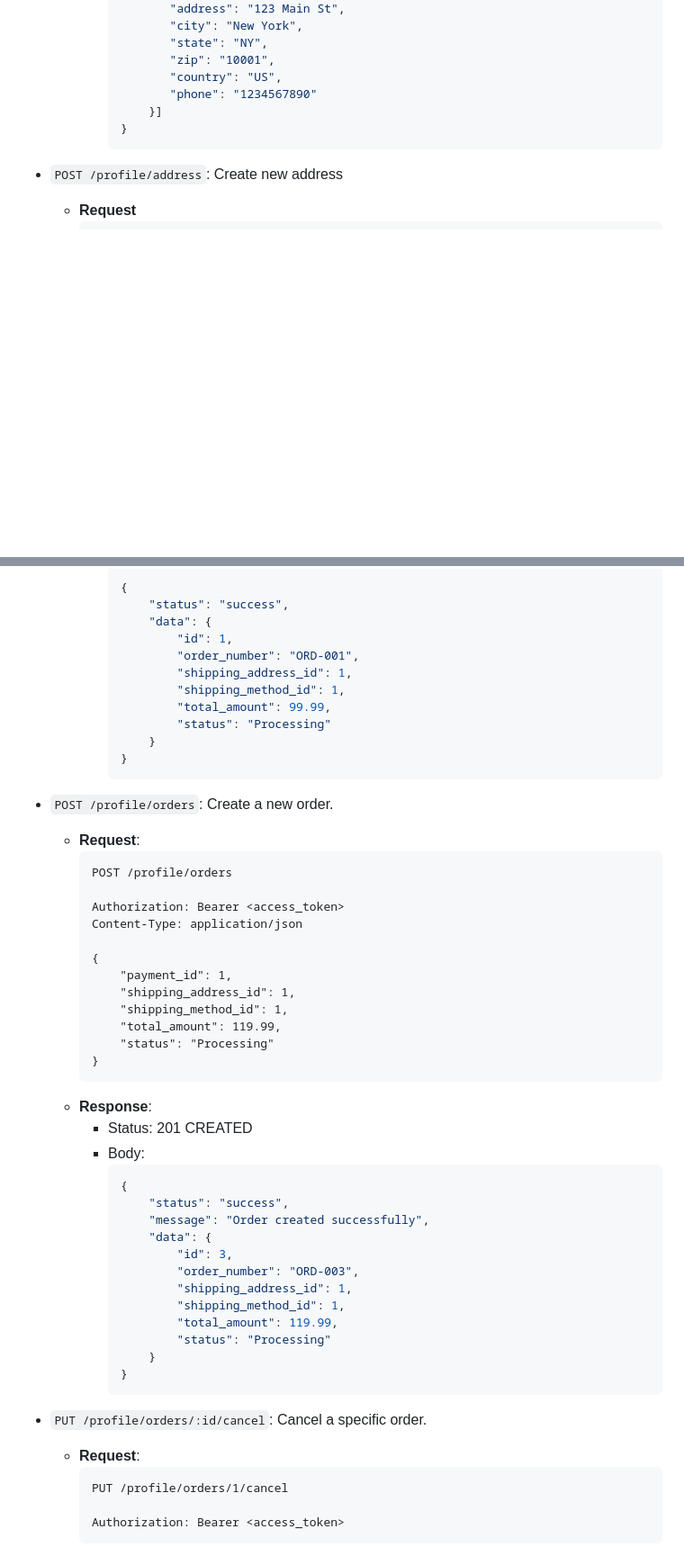
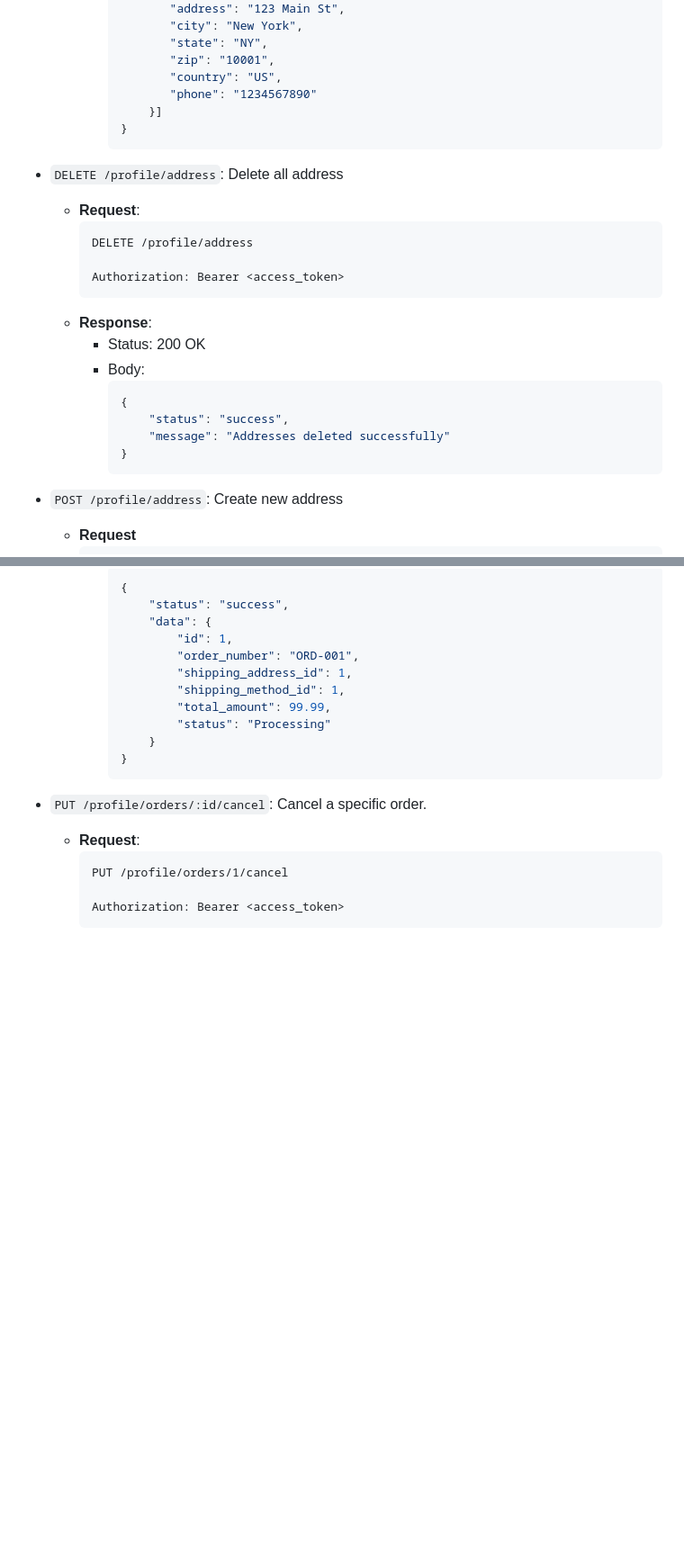
Before and after one commit to dev-laww/next-e-commerce, a Markdown page: docs/ENDPOINTS.md, 2 parts joined by grey strips. Shown: that part at 90% size. GitHub-like rendering; blank space fills up the shorter version.

Commit message:
chore: documentation update

````diff
--- a/docs/ENDPOINTS.md
+++ b/docs/ENDPOINTS.md
@@ -612,6 +612,22 @@ List of all API endpoints.
                 }]
             }
             ```
+- `DELETE /profile/address`: Delete all address
+    - **Request**:
+       ```http request
+       DELETE /profile/address
+
+       Authorization: Bearer <access_token>
+       ```
+    - **Response**:
+        - Status: 200 OK
+        - Body:
+            ```json
+            {
+                "status": "success",
+                "message": "Addresses deleted successfully"
+            }
+            ```
 - `POST /profile/address`: Create new address
     - **Request**
         ```http request
@@ -925,39 +941,6 @@ List of all API endpoints.
                     "shipping_address_id": 1,
                     "shipping_method_id": 1,
                     "total_amount": 99.99,
-                    "status": "Processing"
-                }
-            }
-            ```
-- `POST /profile/orders`: Create a new order.
-    - **Request**:
-        ```http request
-        POST /profile/orders
-
-        Authorization: Bearer <access_token>
-        Content-Type: application/json
-
-        {
-            "payment_id": 1,
-            "shipping_address_id": 1,
-            "shipping_method_id": 1,
-            "total_amount": 119.99,
-            "status": "Processing"
-        }
-        ```
-    - **Response**:
-        - Status: 201 CREATED
-        - Body:
-            ```json
-            {
-                "status": "success",
-                "message": "Order created successfully",
-                "data": {
-                    "id": 3,
-                    "order_number": "ORD-003",
-                    "shipping_address_id": 1,
-                    "shipping_method_id": 1,
-                    "total_amount": 119.99,
                     "status": "Processing"
                 }
             }
````
